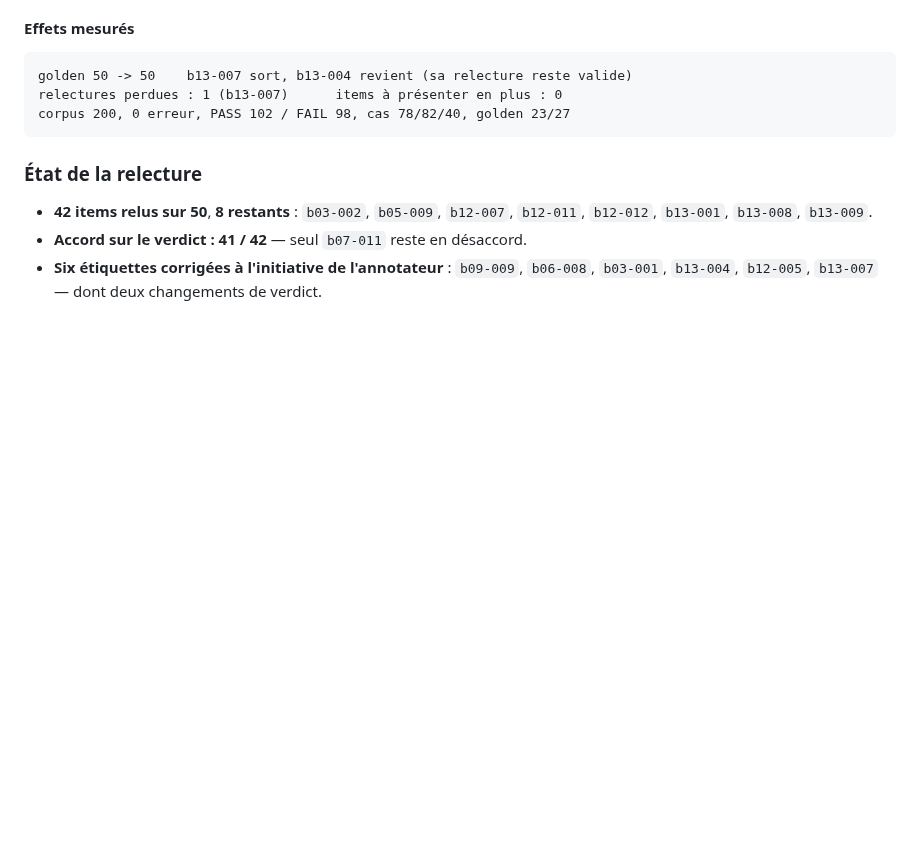
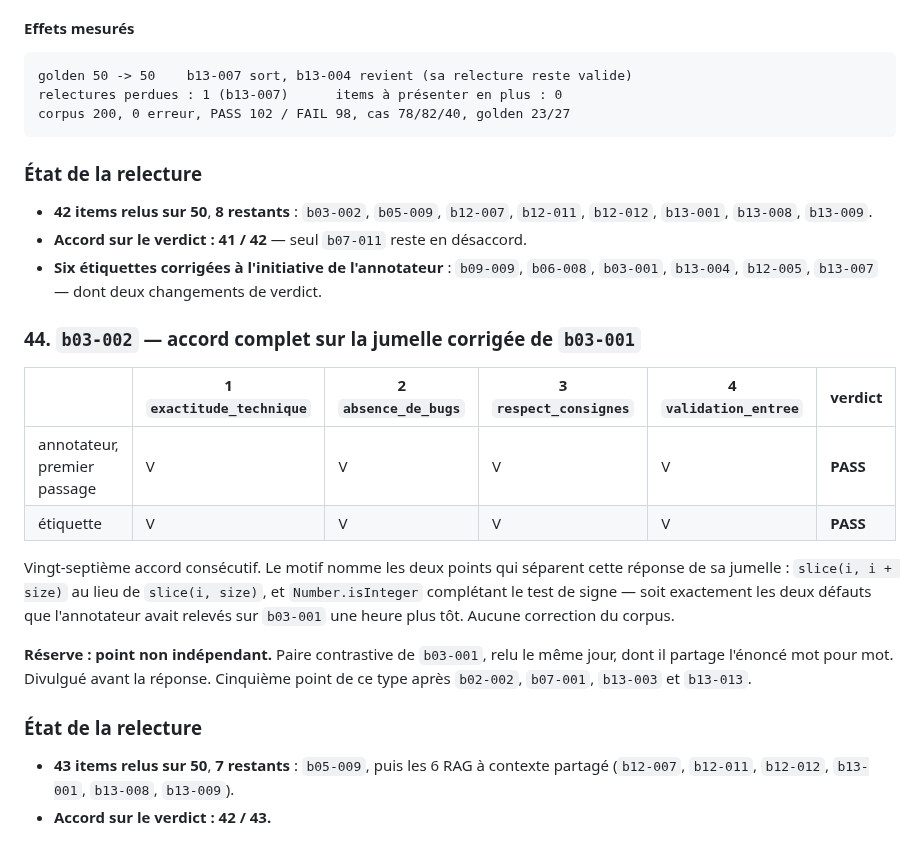
Before and after one commit to baretto-labs/llm-as-a-judge, a Markdown page: judge-finetune/data/REVUE_GOLDEN.md, the part around the change. Rendered like a GitHub page; blank space fills up the shorter version.

Commit message:
Review b03-002: full agreement on the corrected twin of b03-001
V V V V PASS matching the label, twenty-seventh consecutive full-check agreement.
The annotator's reason names the two things that separate this response from its
twin — slice(i, i + size) rather than slice(i, size), and Number.isInteger
completing the sign test — which are exactly the two defects they had found in
b03-001 an hour earlier. No corpus change.

Recorded as non-independent: contrastive pair of b03-001, reviewed the same day and
sharing its prompt word for word. Fifth such point after b02-002, b07-001, b13-003
and b13-013.

Review at 43 of 50, verdict agreement 42/43; seven items left, six of them RAG with
shared contexts.

Co-Authored-By: Claude Opus 5 <noreply@anthropic.com>

```diff
--- a/judge-finetune/data/REVUE_GOLDEN.md
+++ b/judge-finetune/data/REVUE_GOLDEN.md
@@ -1538,3 +1538,25 @@ corpus 200, 0 erreur, PASS 102 / FAIL 98, cas 78/82/40, golden 23/27
 - **Accord sur le verdict : 41 / 42** — seul `b07-011` reste en désaccord.
 - **Six étiquettes corrigées à l'initiative de l'annotateur** : `b09-009`, `b06-008`, `b03-001`,
   `b13-004`, `b12-005`, `b13-007` — dont deux changements de verdict.
+
+### 44. `b03-002` — accord complet sur la jumelle corrigée de `b03-001`
+
+| | 1 `exactitude_technique` | 2 `absence_de_bugs` | 3 `respect_consignes` | 4 `validation_entree` | verdict |
+|---|---|---|---|---|---|
+| annotateur, premier passage | V | V | V | V | **PASS** |
+| étiquette | V | V | V | V | **PASS** |
+
+Vingt-septième accord consécutif. Le motif nomme les deux points qui séparent cette réponse de sa jumelle :
+`slice(i, i + size)` au lieu de `slice(i, size)`, et `Number.isInteger` complétant le test de signe — soit
+exactement les deux défauts que l'annotateur avait relevés sur `b03-001` une heure plus tôt. Aucune
+correction du corpus.
+
+**Réserve : point non indépendant.** Paire contrastive de `b03-001`, relu le même jour, dont il partage
+l'énoncé mot pour mot. Divulgué avant la réponse. Cinquième point de ce type après `b02-002`, `b07-001`,
+`b13-003` et `b13-013`.
+
+### État de la relecture
+
+- **43 items relus sur 50**, **7 restants** : `b05-009`, puis les 6 RAG à contexte partagé
+  (`b12-007`, `b12-011`, `b12-012`, `b13-001`, `b13-008`, `b13-009`).
+- **Accord sur le verdict : 42 / 43.**
```
